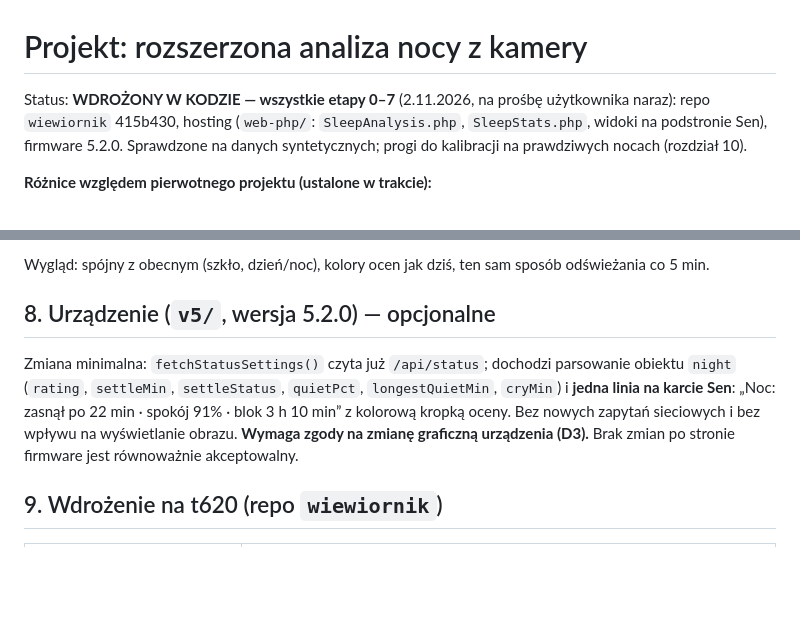
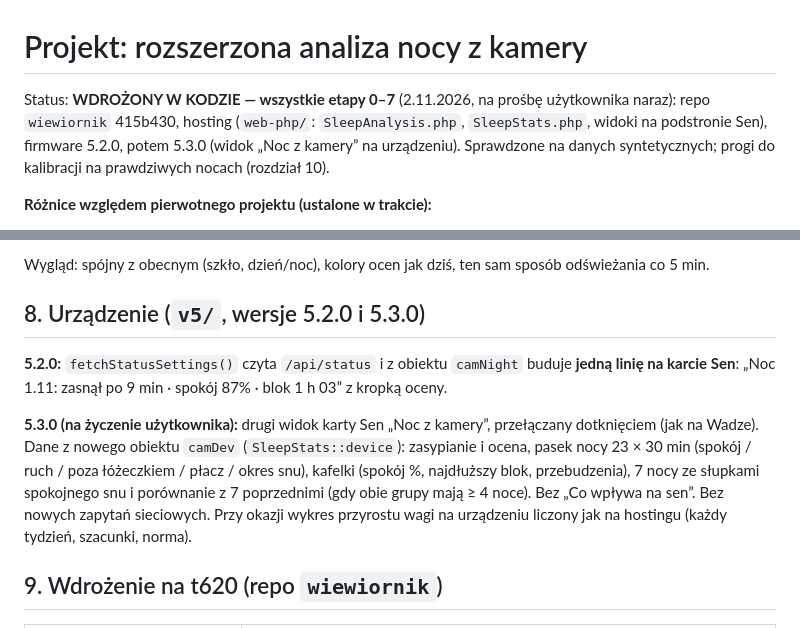
Before and after one commit to rsmkrsmk/Aleksander, a Markdown page: docs/PROJEKT_ANALIZA_NOCY.md, 2 parts joined by grey strips. Rendered like a GitHub page; blank space fills up the shorter version.

```diff
--- a/docs/PROJEKT_ANALIZA_NOCY.md
+++ b/docs/PROJEKT_ANALIZA_NOCY.md
@@ -1,6 +1,6 @@
 # Projekt: rozszerzona analiza nocy z kamery
 
-Status: **WDROŻONY W KODZIE — wszystkie etapy 0–7** (2.11.2026, na prośbę użytkownika naraz): repo `wiewiornik` 415b430, hosting (`web-php/`: `SleepAnalysis.php`, `SleepStats.php`, widoki na podstronie Sen), firmware 5.2.0. Sprawdzone na danych syntetycznych; progi do kalibracji na prawdziwych nocach (rozdział 10).
+Status: **WDROŻONY W KODZIE — wszystkie etapy 0–7** (2.11.2026, na prośbę użytkownika naraz): repo `wiewiornik` 415b430, hosting (`web-php/`: `SleepAnalysis.php`, `SleepStats.php`, widoki na podstronie Sen), firmware 5.2.0, potem 5.3.0 (widok „Noc z kamery” na urządzeniu). Sprawdzone na danych syntetycznych; progi do kalibracji na prawdziwych nocach (rozdział 10).
 
 **Różnice względem pierwotnego projektu (ustalone w trakcie):**
 - okno pracy **18:30–06:00**, poza nim kamera stoi (D7); cechy tylko w oknie,
@@ -176,9 +176,11 @@ Zdarzenie płaczu: łączone przy przerwie ≤ 10 s; zapisujemy początek, czas,
 
 Wygląd: spójny z obecnym (szkło, dzień/noc), kolory ocen jak dziś, ten sam sposób odświeżania co 5 min.
 
-## 8. Urządzenie (`v5/`, wersja 5.2.0) — opcjonalne
+## 8. Urządzenie (`v5/`, wersje 5.2.0 i 5.3.0)
 
-Zmiana minimalna: `fetchStatusSettings()` czyta już `/api/status`; dochodzi parsowanie obiektu `night` (`rating`, `settleMin`, `settleStatus`, `quietPct`, `longestQuietMin`, `cryMin`) i **jedna linia na karcie Sen**: „Noc: zasnął po 22 min · spokój 91% · blok 3 h 10 min” z kolorową kropką oceny. Bez nowych zapytań sieciowych i bez wpływu na wyświetlanie obrazu. **Wymaga zgody na zmianę graficzną urządzenia (D3).** Brak zmian po stronie firmware jest równoważnie akceptowalny.
+**5.2.0:** `fetchStatusSettings()` czyta `/api/status` i z obiektu `camNight` buduje **jedną linię na karcie Sen**: „Noc 1.11: zasnął po 9 min · spokój 87% · blok 1 h 03” z kropką oceny.
+
+**5.3.0 (na życzenie użytkownika):** drugi widok karty Sen „Noc z kamery”, przełączany dotknięciem (jak na Wadze). Dane z nowego obiektu `camDev` (`SleepStats::device`): zasypianie i ocena, pasek nocy 23 × 30 min (spokój / ruch / poza łóżeczkiem / płacz / okres snu), kafelki (spokój %, najdłuższy blok, przebudzenia), 7 nocy ze słupkami spokojnego snu i porównanie z 7 poprzednimi (gdy obie grupy mają ≥ 4 noce). Bez „Co wpływa na sen”. Bez nowych zapytań sieciowych. Przy okazji wykres przyrostu wagi na urządzeniu liczony jak na hostingu (każdy tydzień, szacunki, norma).
 
 ## 9. Wdrożenie na t620 (repo `wiewiornik`)
 
```
Also changed, not shown: README.md (+25 -8 lines), web-php/README.md (+5 -1 lines).
